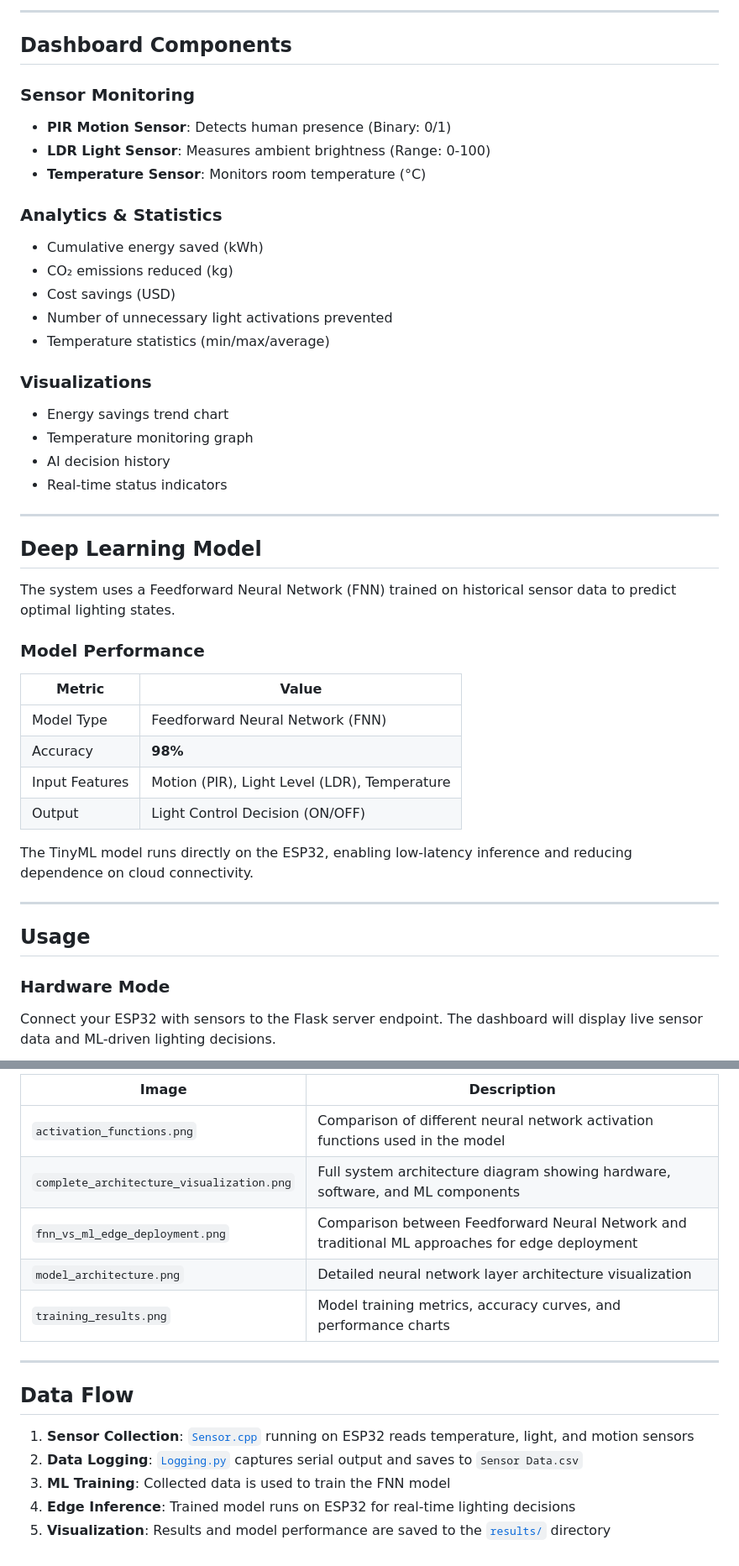
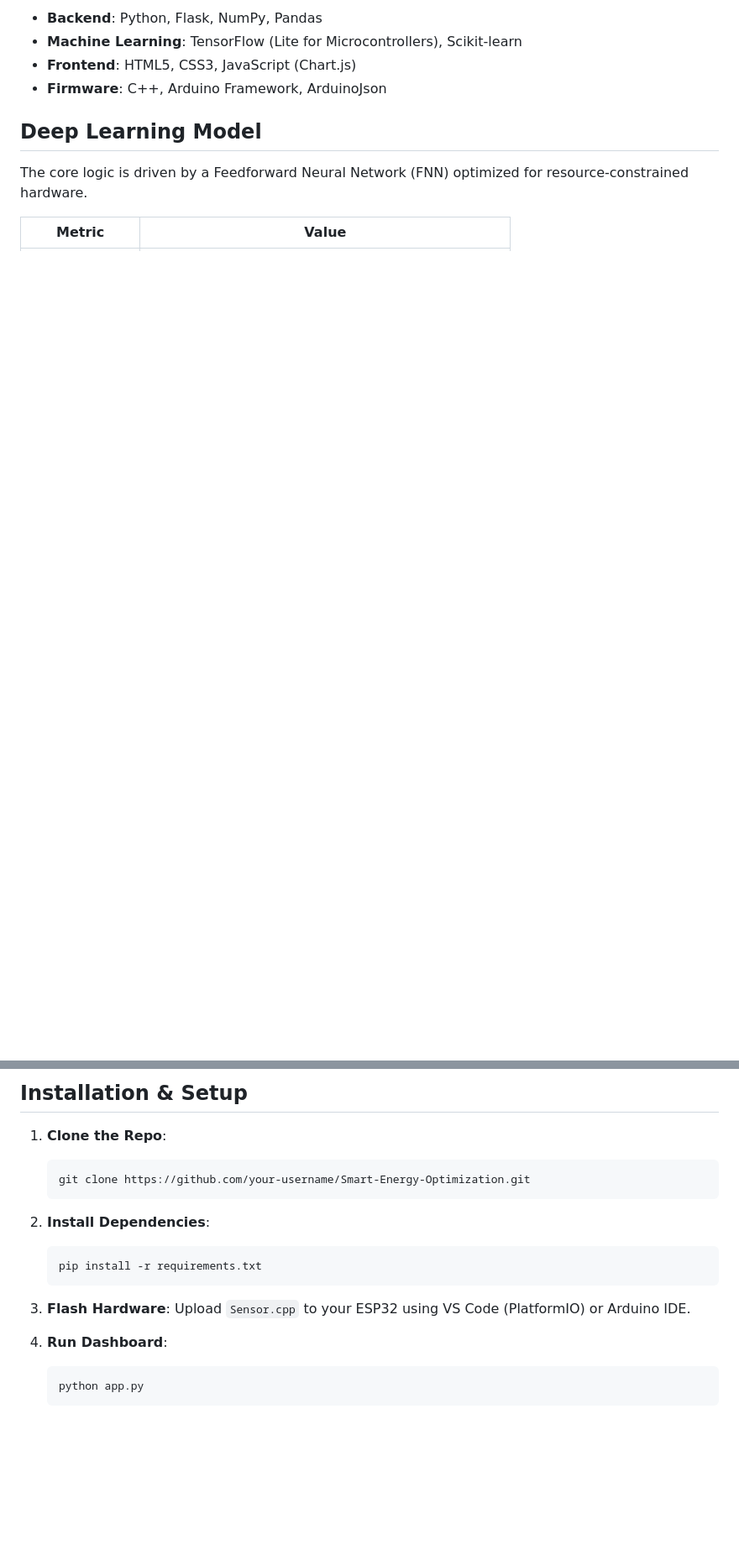
Before and after one commit to ChandanHegde07/Smart-Energy-Optimization-System-using-TinyML, a Markdown page: Readme.md, 2 parts joined by grey strips. Shown at 84% size. Drawn GitHub-style; blank space fills up the shorter version.

````diff
--- a/Readme.md
+++ b/Readme.md
@@ -65,46 +30,11 @@ This project demonstrates an energy-efficient lighting control system that uses
----
-
-## Dashboard Components
-
-### Sensor Monitoring
-- **PIR Motion Sensor**: Detects human presence (Binary: 0/1)
-- **LDR Light Sensor**: Measures ambient brightness (Range: 0-100)
-- **Temperature Sensor**: Monitors room temperature (°C)
-
-### Analytics & Statistics
-- Cumulative energy saved (kWh)
-- CO₂ emissions reduced (kg)
-- Cost savings (USD)
-- Number of unnecessary light activations prevented
-- Temperature statistics (min/max/average)
-
-### Visualizations
-- Energy savings trend chart
-- Temperature monitoring graph
-- AI decision history
-- Real-time status indicators
-
----
+- **Backend**: Python, Flask, NumPy, Pandas
+- **Machine Learning**: TensorFlow (Lite for Microcontrollers), Scikit-learn
+- **Frontend**: HTML5, CSS3, JavaScript (Chart.js)
+- **Firmware**: C++, Arduino Framework, ArduinoJson
 
 ## Deep Learning Model
 
-The system uses a Feedforward Neural Network (FNN) trained on historical sensor data to predict optimal lighting states.
-
-### Model Performance
+The core logic is driven by a Feedforward Neural Network (FNN) optimized for resource-constrained hardware.
 
 | Metric | Value |
 |--------|-------|
-| Model Type | Feedforward Neural Network (FNN) |
-| Accuracy | **98%** |
-| Input Features | Motion (PIR), Light Level (LDR), Temperature |
-| Output | Light Control Decision (ON/OFF) |
-
-The TinyML model runs directly on the ESP32, enabling low-latency inference and reducing dependence on cloud connectivity.
-
----
-
-## Usage
-
-### Hardware Mode
-Connect your ESP32 with sensors to the Flask server endpoint. The dashboard will display live sensor data and ML-driven lighting decisions.
-
@@ -172,18 +81,20 @@ The [`results/`](results/) folder contains visualization outputs from the machin
 
-| Image | Description |
-|-------|-------------|
-| `activation_functions.png` | Comparison of different neural network activation functions used in the model |
-| `complete_architecture_visualization.png` | Full system architecture diagram showing hardware, software, and ML components |
-| `fnn_vs_ml_edge_deployment.png` | Comparison between Feedforward Neural Network and traditional ML approaches for edge deployment |
-| `model_architecture.png` | Detailed neural network layer architecture visualization |
-| `training_results.png` | Model training metrics, accuracy curves, and performance charts |
+## Installation & Setup
 
----
+1. **Clone the Repo**:
+   ```bash
+   git clone https://github.com/your-username/Smart-Energy-Optimization.git
+   ```
 
-## Data Flow
+2. **Install Dependencies**:
+   ```bash
+   pip install -r requirements.txt
+   ```
 
-1. **Sensor Collection**: [`Sensor.cpp`](Sensor.cpp) running on ESP32 reads temperature, light, and motion sensors
-2. **Data Logging**: [`Logging.py`](Logging.py) captures serial output and saves to `Sensor Data.csv`
-3. **ML Training**: Collected data is used to train the FNN model
-4. **Edge Inference**: Trained model runs on ESP32 for real-time lighting decisions
-5. **Visualization**: Results and model performance are saved to the [`results/`](results/) directory
+3. **Flash Hardware**:
+   Upload `Sensor.cpp` to your ESP32 using VS Code (PlatformIO) or Arduino IDE.
+
+4. **Run Dashboard**:
+   ```bash
+   python app.py
+   ```
````
Also changed, not shown: other parts of Readme.md (+42 -98 lines).
